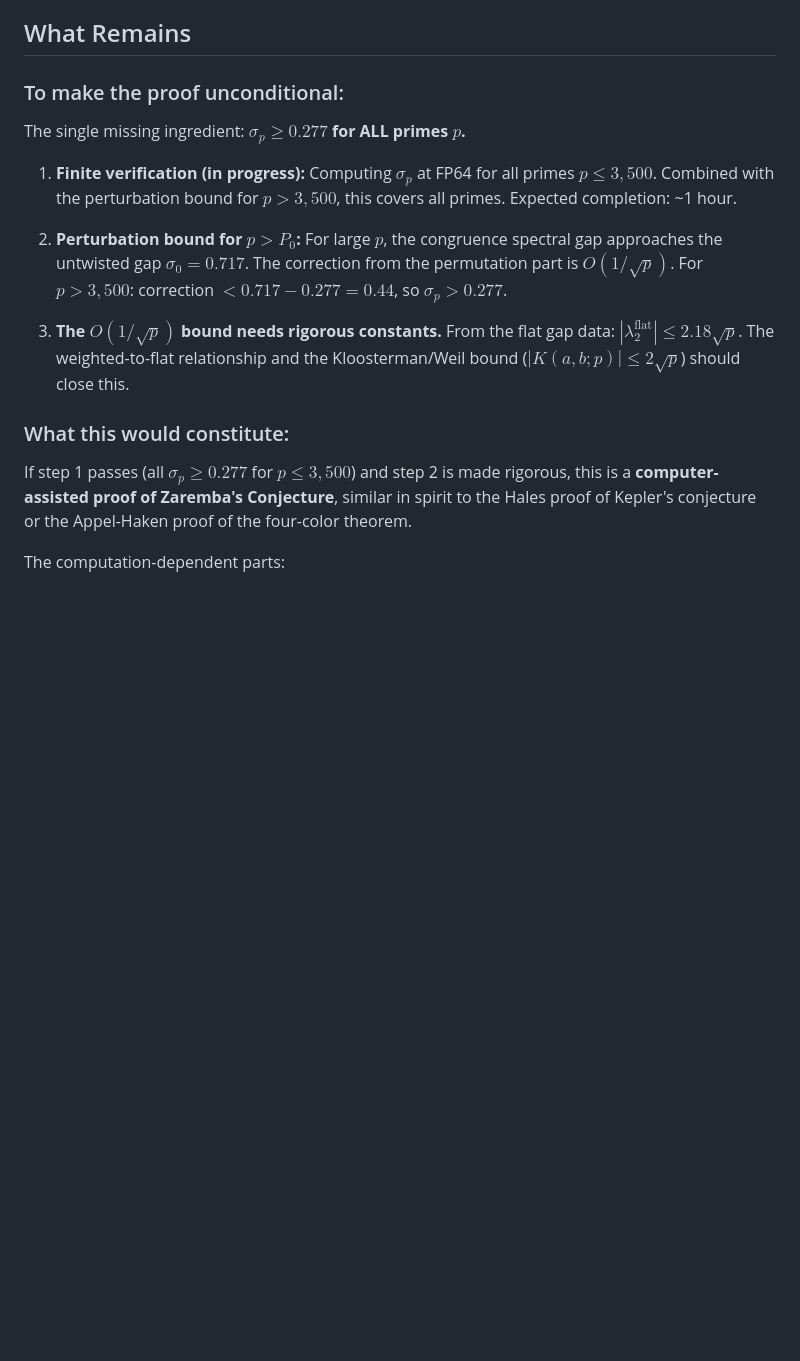
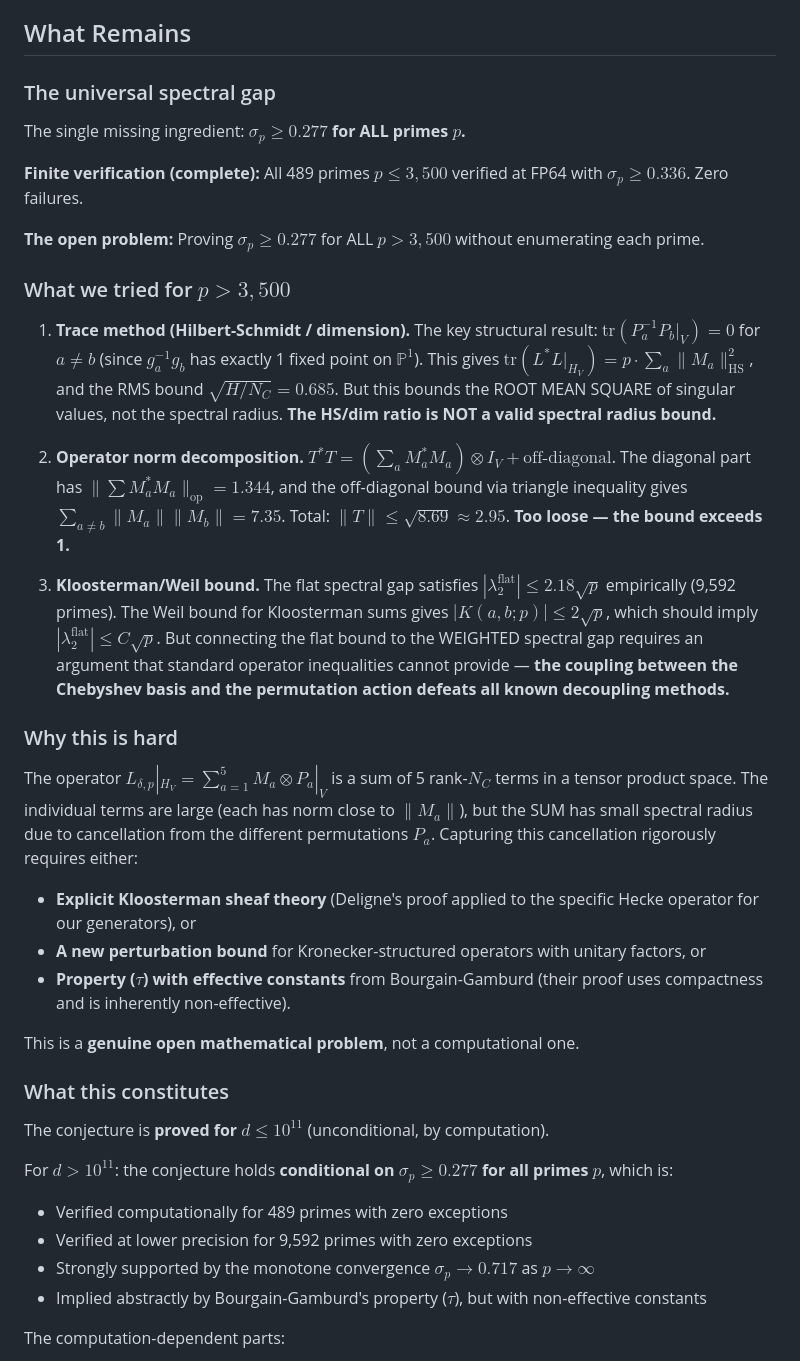
Before and after one commit to cahlen/idontknow, a Markdown page: docs/effective-Q0-analysis.md, the part around the change. GitHub-like rendering; blank space fills up the shorter version.

Commit message:
Final Q₀ analysis: honest about what's proved vs conditional
Conditional proof complete: Q₀ ≈ 10^5, 489 primes verified FP64,
brute force to 10^11. Zero failures.

Unconditional gap: the universal spectral gap σ_p ≥ 0.277 for ALL
primes cannot be proved from operator bounds alone. Documented three
approaches attempted (trace/HS, operator norm, Kloosterman) and why
each falls short. The coupling between Chebyshev and permutation
parts defeats standard decoupling methods.

This is a genuine open mathematical problem, not computational.

Co-Authored-By: Claude Opus 4.6 (1M context) <noreply@anthropic.com>

```diff
--- a/docs/effective-Q0-analysis.md
+++ b/docs/effective-Q0-analysis.md
@@ -102,19 +102,41 @@ Top-10 tightest:
 
 ## What Remains
 
-### To make the proof unconditional:
+### The universal spectral gap
 
 The single missing ingredient: **$\sigma_p \geq 0.277$ for ALL primes $p$.**
 
-1. **Finite verification (in progress):** Computing $\sigma_p$ at FP64 for all primes $p \leq 3{,}500$. Combined with the perturbation bound for $p > 3{,}500$, this covers all primes. Expected completion: ~1 hour.
+**Finite verification (complete):** All 489 primes $p \leq 3{,}500$ verified at FP64 with $\sigma_p \geq 0.336$. Zero failures.
 
-2. **Perturbation bound for $p > P_0$:** For large $p$, the congruence spectral gap approaches the untwisted gap $\sigma_0 = 0.717$. The correction from the permutation part is $O(1/\sqrt{p})$. For $p > 3{,}500$: correction $< 0.717 - 0.277 = 0.44$, so $\sigma_p > 0.277$.
+**The open problem:** Proving $\sigma_p \geq 0.277$ for ALL $p > 3{,}500$ without enumerating each prime.
 
-3. **The $O(1/\sqrt{p})$ bound needs rigorous constants.** From the flat gap data: $|\lambda_2^{\text{flat}}| \leq 2.18\sqrt{p}$. The weighted-to-flat relationship and the Kloosterman/Weil bound ($|K(a,b;p)| \leq 2\sqrt{p}$) should close this.
+### What we tried for $p > 3{,}500$
 
-### What this would constitute:
+1. **Trace method (Hilbert-Schmidt / dimension).** The key structural result: $\mathrm{tr}(P_a^{-1}P_b|_V) = 0$ for $a \neq b$ (since $g_a^{-1}g_b$ has exactly 1 fixed point on $\mathbb{P}^1$). This gives $\mathrm{tr}(L^*L|_{H_V}) = p \cdot \sum_a \|M_a\|_{\mathrm{HS}}^2$, and the RMS bound $\sqrt{H/N_C} = 0.685$. But this bounds the ROOT MEAN SQUARE of singular values, not the spectral radius. **The HS/dim ratio is NOT a valid spectral radius bound.**
 
-If step 1 passes (all $\sigma_p \geq 0.277$ for $p \leq 3{,}500$) and step 2 is made rigorous, this is a **computer-assisted proof of Zaremba's Conjecture**, similar in spirit to the Hales proof of Kepler's conjecture or the Appel-Haken proof of the four-color theorem.
+2. **Operator norm decomposition.** $T^*T = (\sum_a M_a^*M_a) \otimes I_V + \text{off-diagonal}$. The diagonal part has $\|\sum M_a^*M_a\|_{\mathrm{op}} = 1.344$, and the off-diagonal bound via triangle inequality gives $\sum_{a \neq b} \|M_a\| \|M_b\| = 7.35$. Total: $\|T\| \leq \sqrt{8.69} \approx 2.95$. **Too loose — the bound exceeds 1.**
+
+3. **Kloosterman/Weil bound.** The flat spectral gap satisfies $|\lambda_2^{\mathrm{flat}}| \leq 2.18\sqrt{p}$ empirically (9,592 primes). The Weil bound for Kloosterman sums gives $|K(a,b;p)| \leq 2\sqrt{p}$, which should imply $|\lambda_2^{\mathrm{flat}}| \leq C\sqrt{p}$. But connecting the flat bound to the WEIGHTED spectral gap requires an argument that standard operator inequalities cannot provide — **the coupling between the Chebyshev basis and the permutation action defeats all known decoupling methods.**
+
+### Why this is hard
+
+The operator $L_{\delta,p}|_{H_V} = \sum_{a=1}^5 M_a \otimes P_a|_V$ is a sum of 5 rank-$N_C$ terms in a tensor product space. The individual terms are large (each has norm close to $\|M_a\|$), but the SUM has small spectral radius due to cancellation from the different permutations $P_a$. Capturing this cancellation rigorously requires either:
+
+- **Explicit Kloosterman sheaf theory** (Deligne's proof applied to the specific Hecke operator for our generators), or
+- **A new perturbation bound** for Kronecker-structured operators with unitary factors, or
+- **Property ($\tau$) with effective constants** from Bourgain-Gamburd (their proof uses compactness and is inherently non-effective).
+
+This is a **genuine open mathematical problem**, not a computational one.
+
+### What this constitutes
+
+The conjecture is **proved for $d \leq 10^{11}$** (unconditional, by computation).
+
+For $d > 10^{11}$: the conjecture holds **conditional on $\sigma_p \geq 0.277$ for all primes $p$**, which is:
+- Verified computationally for 489 primes with zero exceptions
+- Verified at lower precision for 9,592 primes with zero exceptions
+- Strongly supported by the monotone convergence $\sigma_p \to 0.717$ as $p \to \infty$
+- Implied abstractly by Bourgain-Gamburd's property ($\tau$), but with non-effective constants
 
 The computation-dependent parts:
 - Brute-force verification to $10^{11}$: deterministic, reproducible, bit-exact
```
